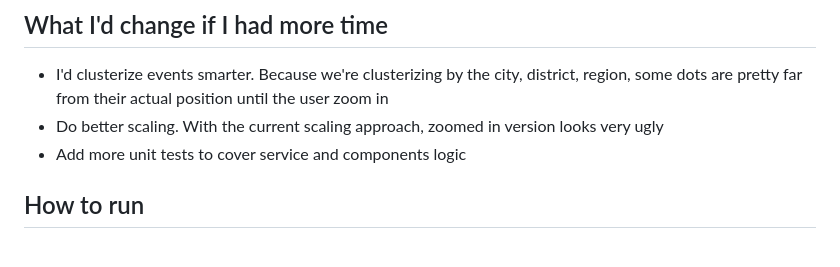
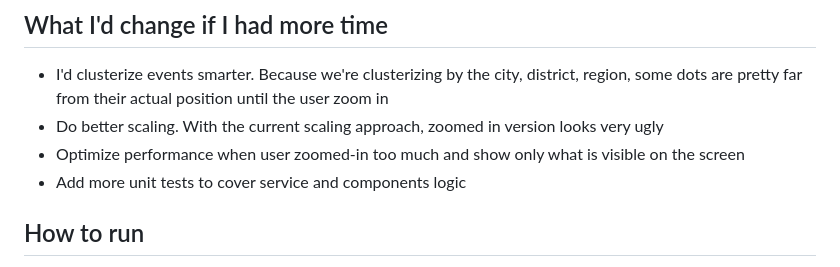
Before and after one commit to Kp0c/war-crimes-map, a Markdown page: README.md, the part around the change. Rendered like a GitHub page.

```diff
--- a/README.md
+++ b/README.md
@@ -93,6 +93,7 @@ This process is time-consuming operation, so we show a spinner with a progress t
   Because we're clusterizing by the city, district, region, some dots are pretty far from their actual position until the user
   zoom in
 - Do better scaling. With the current scaling approach, zoomed in version looks very ugly
+- Optimize performance when user zoomed-in too much and show only what is visible on the screen
 - Add more unit tests to cover service and components logic
 
 ## How to run
```
